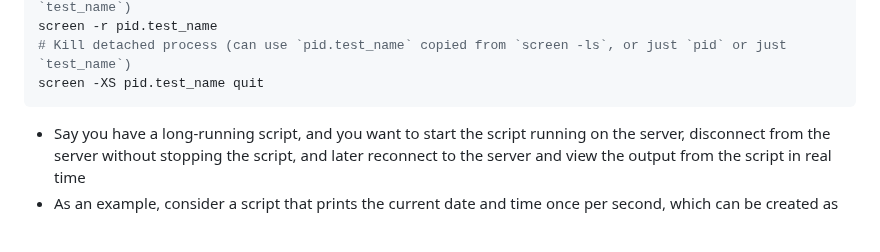
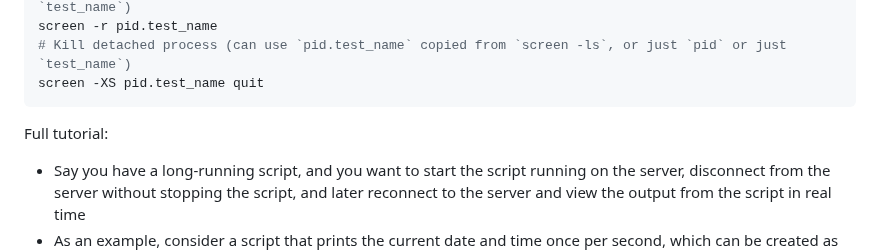
Before and after one commit to jakelevi1996/notes, a Markdown page: topics/bash/README.md, the part around the change. Rendered like a GitHub page; blank space fills up the shorter version.

Commit message:
Add "Full tutorial" heading to separate from "TLDR" heading

````diff
--- a/topics/bash/README.md
+++ b/topics/bash/README.md
@@ -98,6 +98,8 @@ screen -r pid.test_name
 # Kill detached process (can use `pid.test_name` copied from `screen -ls`, or just `pid` or just `test_name`)
 screen -XS pid.test_name quit
 ```
+
+Full tutorial:
 
 - Say you have a long-running script, and you want to start the script running on the server, disconnect from the server without stopping the script, and later reconnect to the server and view the output from the script in real time
 - As an example, consider a script that prints the current date and time once per second, which can be created as follows:
````
